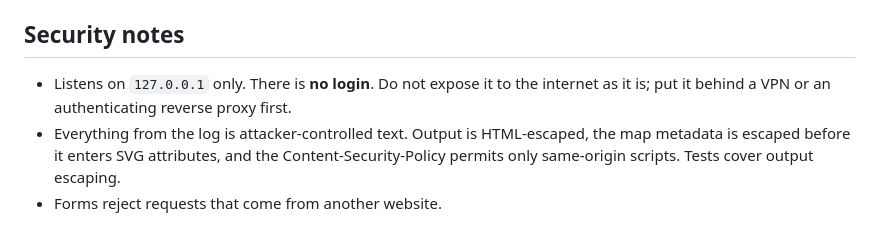
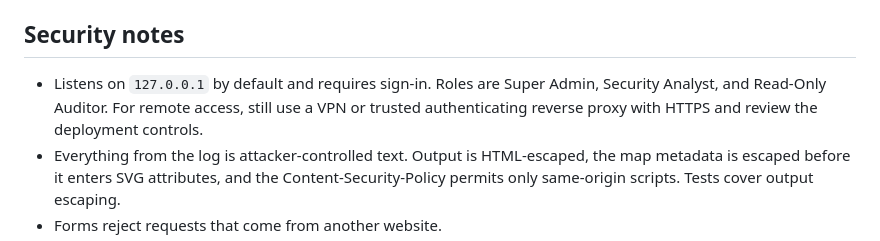
Before and after one commit to faizan-manazir/HyShield-A-Hybrid-AI-Driven-SSH-Honeypot-Framework-with-Dockerized-Command-Execution, a Markdown page: python-siem/README.md, the part around the change. Rendered like a GitHub page.

Commit message:
docs(siem): replace outdated no-login security notes

```diff
--- a/python-siem/README.md
+++ b/python-siem/README.md
@@ -144,8 +144,7 @@ JavaScript on 68 sessions: identical results wherever the original was correct.
 
 ## Security notes
 
-- Listens on `127.0.0.1` only. There is **no login**. Do not expose it to the internet as it is; put it behind a VPN or an
-  authenticating reverse proxy first.
+- Listens on `127.0.0.1` by default and requires sign-in. Roles are Super Admin, Security Analyst, and Read-Only Auditor. For remote access, still use a VPN or trusted authenticating reverse proxy with HTTPS and review the deployment controls.
 - Everything from the log is attacker-controlled text. Output is HTML-escaped, the map metadata is escaped before it enters SVG attributes, and the Content-Security-Policy permits only same-origin scripts. Tests cover output escaping.
 - Forms reject requests that come from another website.
 - Public IPs are looked up via `ipwho.is` over HTTPS in a background worker and cached in SQLite. Set `HYSHIELD_GEO=off` to disable lookups. IP geolocation coordinates are approximate network-region estimates, not GPS or street-level locations; this provider does not supply an accuracy radius in this integration.
```
